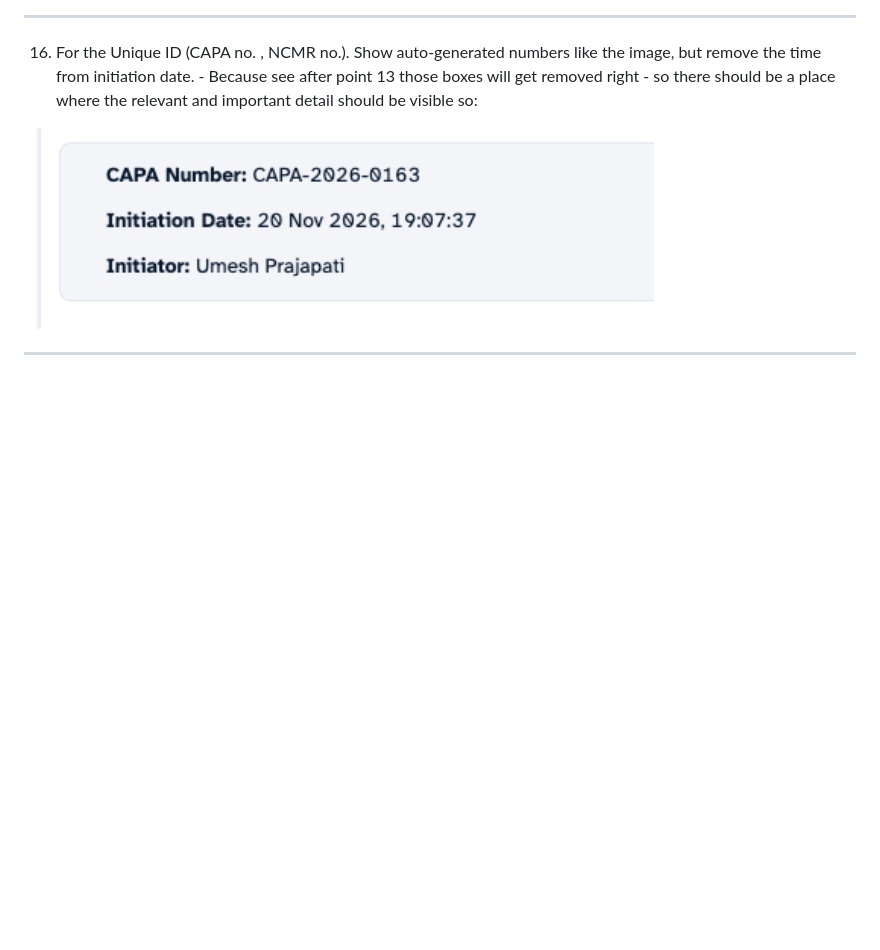
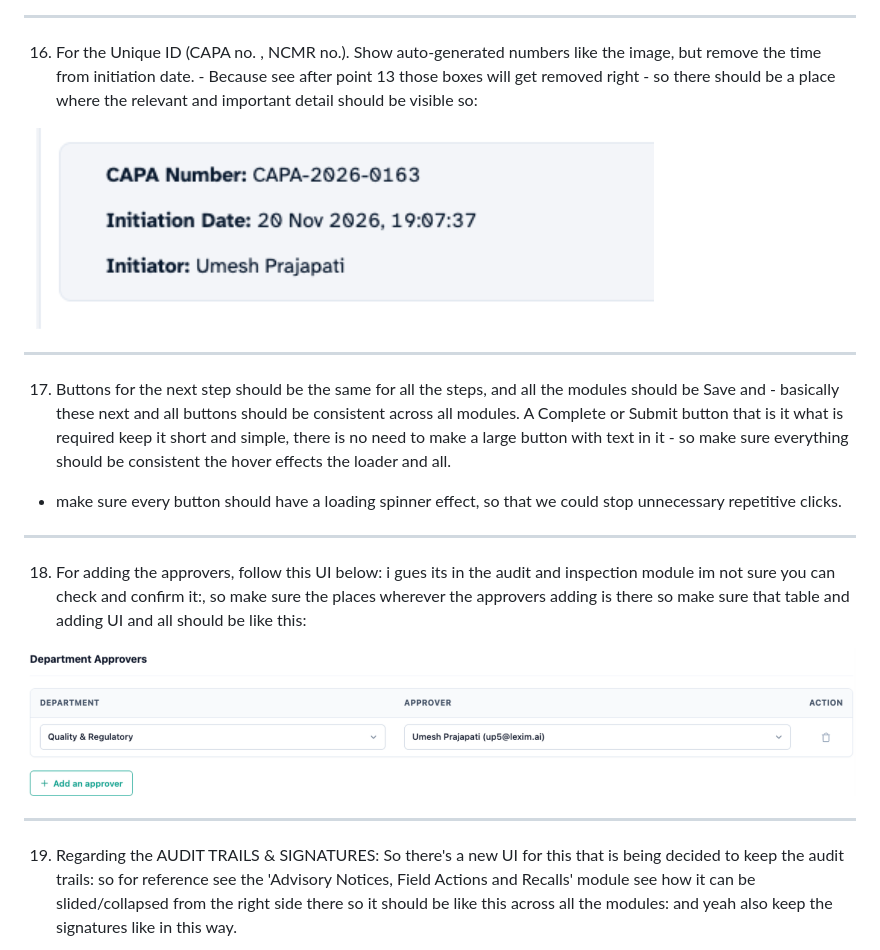
Before and after one commit to shubhlex/clarit-ui-consistency-audit, a Markdown page: README.md, the part around one of its changes. GitHub-like rendering; pictures changed too: media/18.png (added); blank space fills up the shorter version.

Commit message:
add more points

```diff
--- a/README.md
+++ b/README.md
@@ -102,4 +102,17 @@
 
 <hr/>
 
-17.
+17. Buttons for the next step should be the same for all the steps, and all the modules should be Save and  - basically these next and all buttons should be consistent across all modules. A Complete or Submit button that is it what is required keep it short and simple, there is no need to make a large button with text in it - so make sure everything should be consistent the hover effects the loader and all.
+
+- make sure every button should have a loading spinner effect, so that we could stop unnecessary repetitive clicks.
+
+<hr/>
+
+18. For adding the approvers, follow this UI below: i gues its in the audit and inspection module im not sure you can check and confirm it:, so make sure the places wherever the approvers adding is there so make sure that table and adding UI and all should be like this:
+
+![Media for point 18](media/18.png)
+
+<hr/>
+
+19. Regarding the AUDIT TRAILS & SIGNATURES: So there's a new UI for this that is being decided to keep the audit trails: so for reference see the 'Advisory Notices, Field Actions and Recalls' module see how it can be slided/collapsed from the right side there so it should be like this across all the modules: and yeah also keep the signatures like in this way.
+
```
Also changed, not shown: other parts of README.md (+5 -0 lines), media/19_a.png (added), media/19_b.png (added).
